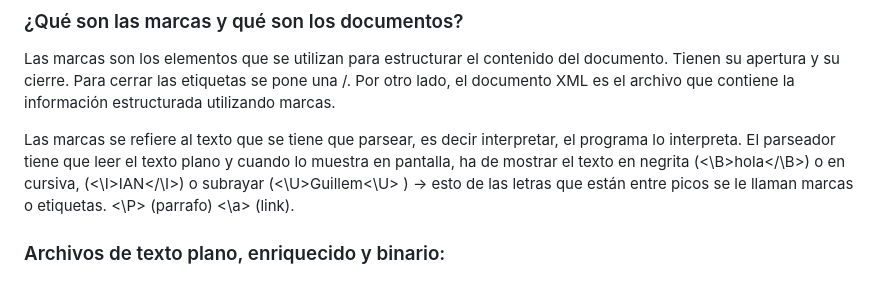
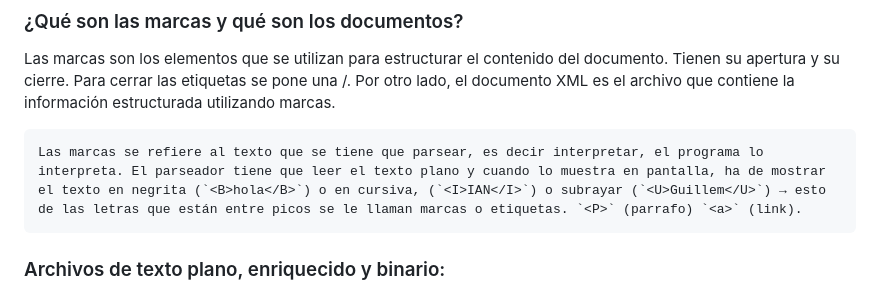
Before and after one commit to PabloLopez2/PabloLopez2.github.io, a Markdown page: README.md, the part around the change. Drawn GitHub-style.

Commit message:
Apuntes y archivos

````diff
--- a/README.md
+++ b/README.md
@@ -25,9 +25,9 @@ Esta página es un test a modo de CV.
 ### ¿Qué son las marcas y qué son los documentos?
 
 Las marcas son los elementos que se utilizan para estructurar el contenido del documento. Tienen su apertura y su cierre. Para cerrar las etiquetas se pone una /. Por otro lado, el documento XML es el archivo que contiene la información estructurada utilizando marcas.
-
-Las marcas se refiere al texto que se tiene que parsear, es decir interpretar, el programa lo interpreta. El parseador tiene que leer el texto plano y cuando lo muestra en pantalla, ha de mostrar el texto en negrita (<\B>hola</\B>) o en cursiva, (<\I>IAN</\I>) o subrayar (<\U>Guillem<\U> ) → esto de las letras que están entre picos se le llaman marcas o etiquetas. <\P> (parrafo) <\a> (link).
-
+ ```XML
+Las marcas se refiere al texto que se tiene que parsear, es decir interpretar, el programa lo interpreta. El parseador tiene que leer el texto plano y cuando lo muestra en pantalla, ha de mostrar el texto en negrita (`<B>hola</B>`) o en cursiva, (`<I>IAN</I>`) o subrayar (`<U>Guillem</U>`) → esto de las letras que están entre picos se le llaman marcas o etiquetas. `<P>` (parrafo) `<a>` (link).
+```
 ### Archivos de texto plano, enriquecido y binario:
 * **Texto plano** →  archivo que contiene texto sin formato o estructura, es decir, simplemente una secuencia de caracteres. El texto plano es legible para los humanos y se puede abrir y editar con un editor de texto simple.
     * *Formatos* → VIM, Notepad, archivos de Kotlin, Python, C++, documentos.txt, docx etc.
````
